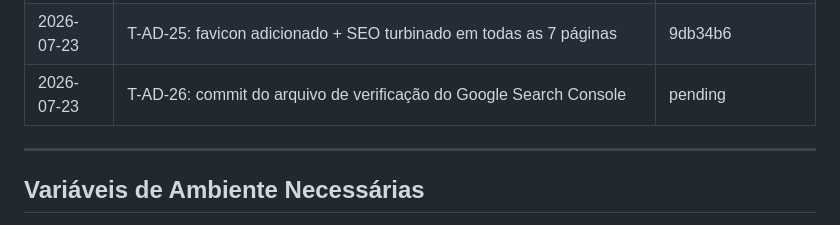
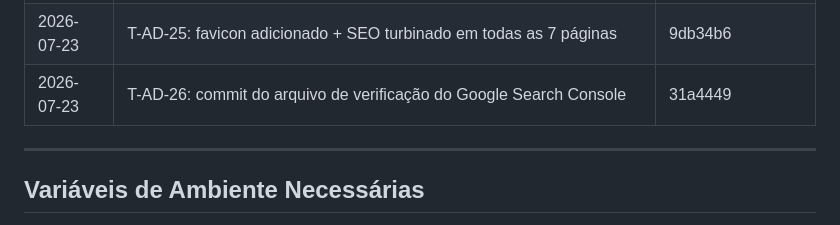
Before and after one commit to pedroydzito/lp-1pedrolima-brand, a Markdown page: harness/PROGRESS.md, the part around the change. Rendered like a GitHub page.

Commit message:
docs: update progress tracker with commit hash for Google Search Console verification

```diff
--- a/harness/PROGRESS.md
+++ b/harness/PROGRESS.md
@@ -137,7 +137,7 @@ Otimizações de performance aplicadas (2026-04-28):
 | 2026-04-28 | T-AD-23: sincronização robusta (recursiva) do slideshow | — |
 | 2026-04-28 | T-AD-24: refatoração profunda (pipeline prefetch) | — |
 | 2026-07-23 | T-AD-25: favicon adicionado + SEO turbinado em todas as 7 páginas | 9db34b6 |
-| 2026-07-23 | T-AD-26: commit do arquivo de verificação do Google Search Console | pending |
+| 2026-07-23 | T-AD-26: commit do arquivo de verificação do Google Search Console | 31a4449 |
 
 ---
 
```
